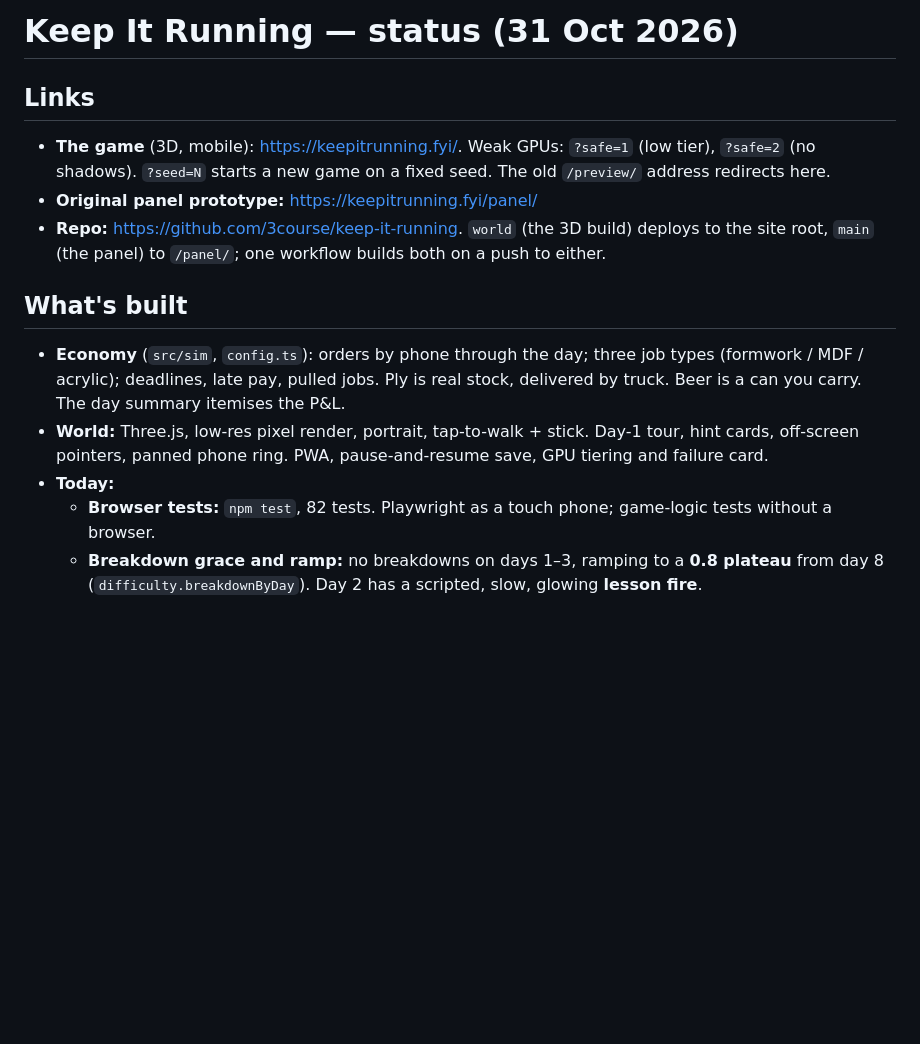
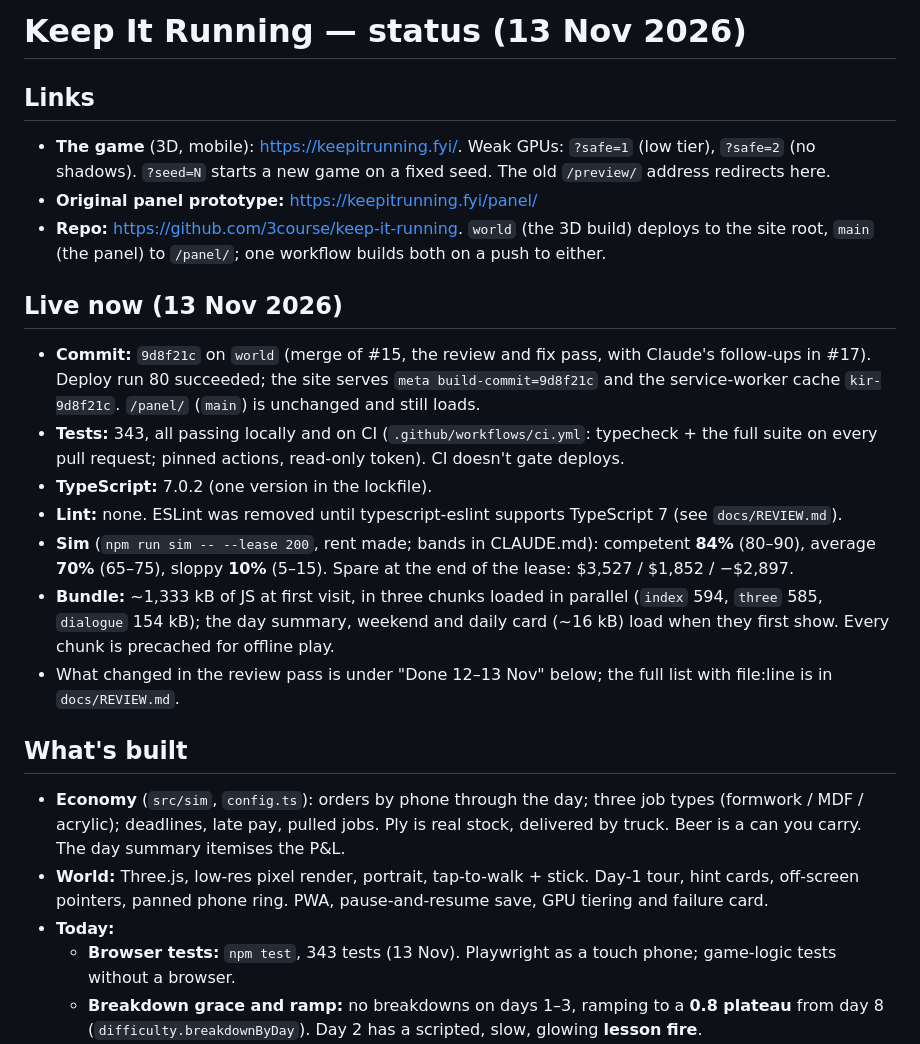
Before and after one commit to 3course/keep-it-running, a Markdown page: claude/status.md, the part around one of its changes. GitHub-like rendering; blank space fills up the shorter version.

```diff
--- a/claude/status.md
+++ b/claude/status.md
@@ -1,15 +1,24 @@
-# Keep It Running — status (31 Oct 2026)
+# Keep It Running — status (13 Nov 2026)
 
 ## Links
 - **The game** (3D, mobile): https://keepitrunning.fyi/. Weak GPUs: `?safe=1` (low tier), `?safe=2` (no shadows). `?seed=N` starts a new game on a fixed seed. The old `/preview/` address redirects here.
 - **Original panel prototype:** https://keepitrunning.fyi/panel/
 - **Repo:** https://github.com/3course/keep-it-running. `world` (the 3D build) deploys to the site root, `main` (the panel) to `/panel/`; one workflow builds both on a push to either.
 
+## Live now (13 Nov 2026)
+- **Commit:** `9d8f21c` on `world` (merge of #15, the review and fix pass, with Claude's follow-ups in #17). Deploy run 80 succeeded; the site serves `meta build-commit=9d8f21c` and the service-worker cache `kir-9d8f21c`. `/panel/` (`main`) is unchanged and still loads.
+- **Tests:** 343, all passing locally and on CI (`.github/workflows/ci.yml`: typecheck + the full suite on every pull request; pinned actions, read-only token). CI doesn't gate deploys.
+- **TypeScript:** 7.0.2 (one version in the lockfile).
+- **Lint:** none. ESLint was removed until typescript-eslint supports TypeScript 7 (see `docs/REVIEW.md`).
+- **Sim** (`npm run sim -- --lease 200`, rent made; bands in CLAUDE.md): competent **84%** (80–90), average **70%** (65–75), sloppy **10%** (5–15). Spare at the end of the lease: $3,527 / $1,852 / −$2,897.
+- **Bundle:** ~1,333 kB of JS at first visit, in three chunks loaded in parallel (`index` 594, `three` 585, `dialogue` 154 kB); the day summary, weekend and daily card (~16 kB) load when they first show. Every chunk is precached for offline play.
+- What changed in the review pass is under "Done 12–13 Nov" below; the full list with file:line is in `docs/REVIEW.md`.
+
 ## What's built
 - **Economy** (`src/sim`, `config.ts`): orders by phone through the day; three job types (formwork / MDF / acrylic); deadlines, late pay, pulled jobs. Ply is real stock, delivered by truck. Beer is a can you carry. The day summary itemises the P&L.
 - **World:** Three.js, low-res pixel render, portrait, tap-to-walk + stick. Day-1 tour, hint cards, off-screen pointers, panned phone ring. PWA, pause-and-resume save, GPU tiering and failure card.
 - **Today:**
-  - **Browser tests:** `npm test`, 82 tests. Playwright as a touch phone; game-logic tests without a browser.
+  - **Browser tests:** `npm test`, 343 tests (13 Nov). Playwright as a touch phone; game-logic tests without a browser.
   - **Breakdown grace and ramp:** no breakdowns on days 1–3, ramping to a **0.8 plateau** from day 8 (`difficulty.breakdownByDay`). Day 2 has a scripted, slow, glowing **lesson fire**.
   - **Visitors:** Eggby, Courtney and Tim Baker stay 30 minutes, wander, and come back with an ask, shop talk or a night-out story. Seeded per day; beer caps (2 a mate, 4 a day); step out of doorways and your way.
   - **Phone:** moved to the office back wall beside the computer, a straight run in from the door.
```
Also changed, not shown: other parts of claude/status.md (+25 -4 lines).
